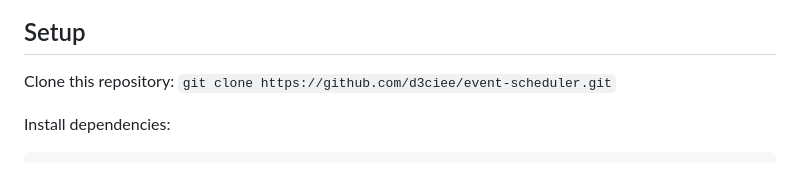
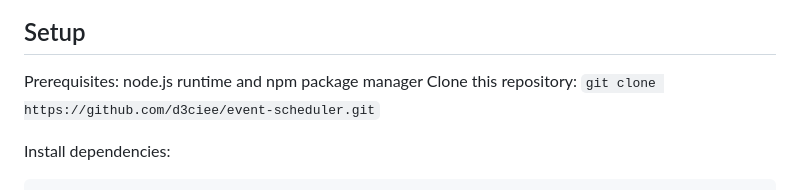
Before and after one commit to d3ciee/event-scheduler, a Markdown page: README.MD, the part around the change. Drawn GitHub-style.

Commit message:
docs: add prerequisites to README.MD

```diff
--- a/README.MD
+++ b/README.MD
@@ -28,6 +28,7 @@ Server side rendered web user interface using tailwind and ejs.
 ![Alt text](https://raw.githubusercontent.com/d3ciee/event-scheduler/main/public/images/screenshots/register-screen.jpeg)
 
 ## Setup
+Prerequisites: node.js runtime and npm package manager
 Clone this repository:
 `git clone https://github.com/d3ciee/event-scheduler.git`
 
```
